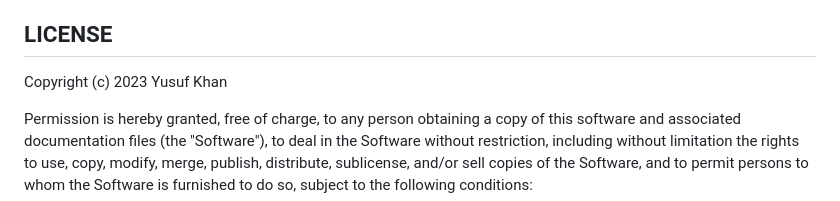
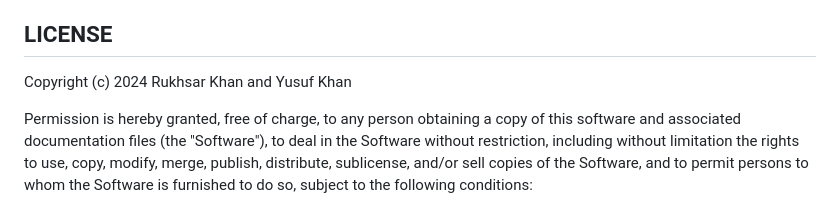
Before and after one commit to yukh1402/cti-stix-diamond-activity-attack-graph, a Markdown page: README.md, the part around the change. Rendered like a GitHub page.

```diff
--- a/README.md
+++ b/README.md
@@ -297,7 +297,7 @@ following email address ykhan@rukhsarkhan.de .
 
 ## LICENSE
 
-Copyright (c) 2023 Yusuf Khan
+Copyright (c) 2024 Rukhsar Khan and Yusuf Khan
 
 Permission is hereby granted, free of charge, to any person obtaining a copy of this software and associated
 documentation files (the "Software"), to deal in the Software without restriction, including without limitation the
```
